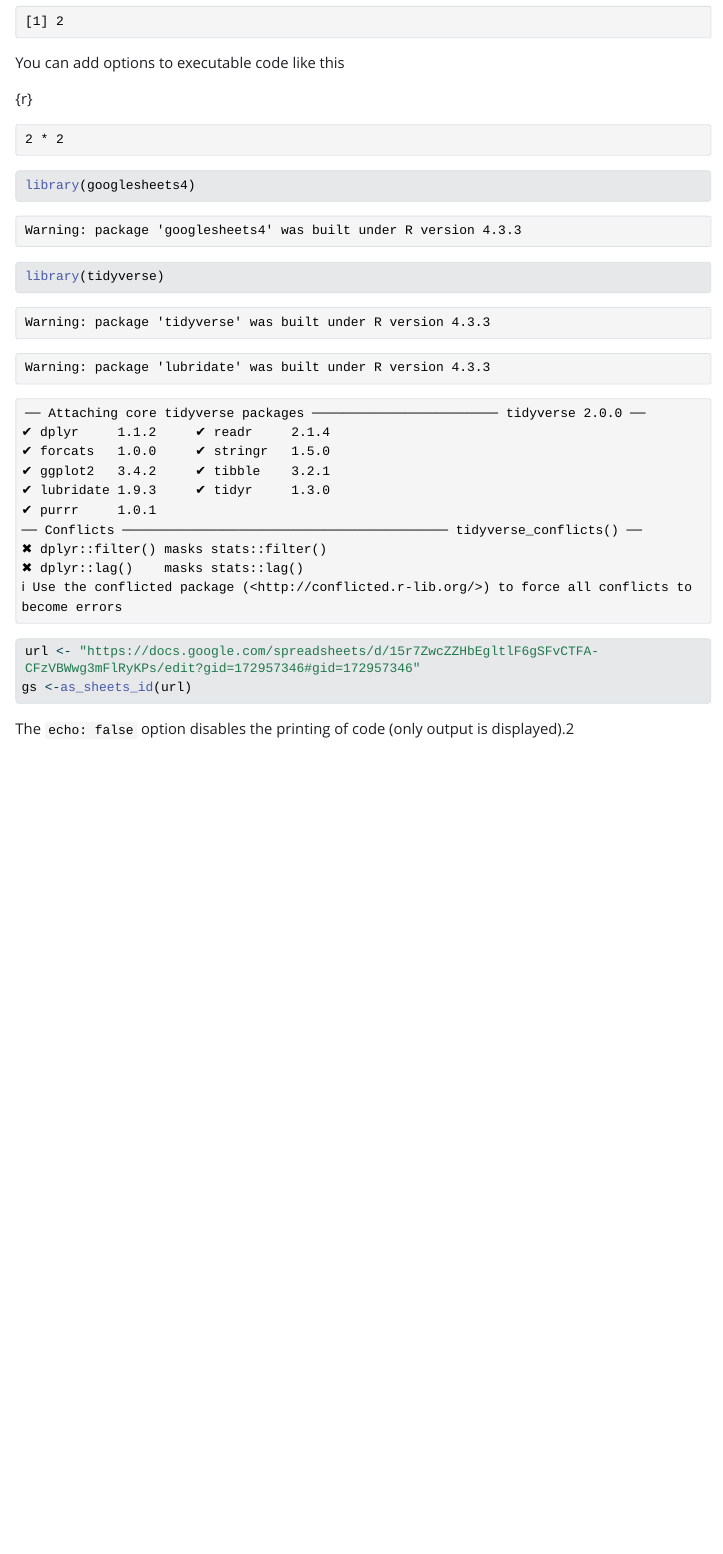
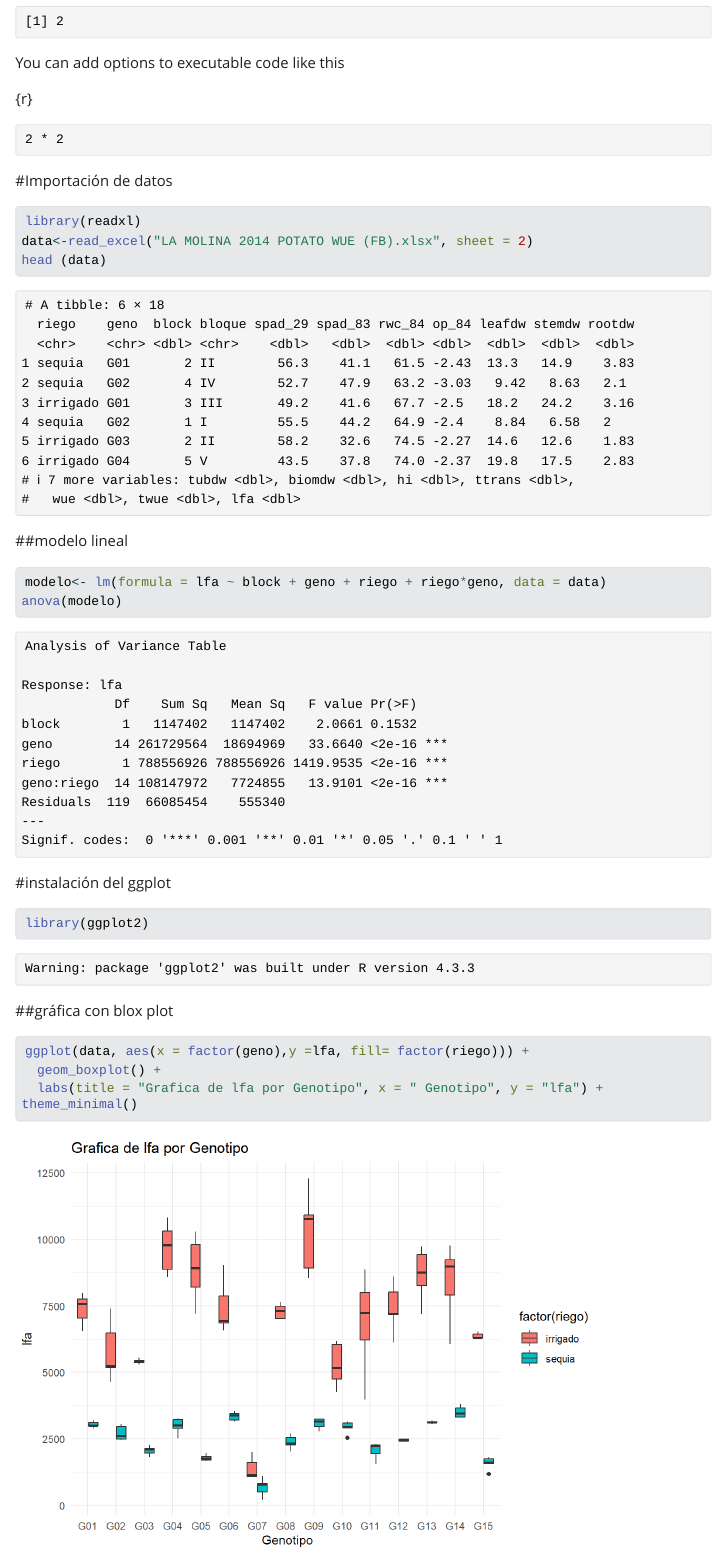
Before and after one commit to Anais-r/pad, a Quarto document (Index.qmd): the page in a window 1100 px wide, from 470 px down. The pictures show the output file index.html that the author committed with the source, opened offline; Quarto's library style sheets are replaced by a plain one without menus; long lines of code are wrapped.

Commit message:
Mi primera página web

````diff
--- a/Index.qmd
+++ b/Index.qmd
@@ -26,13 +26,25 @@ You can add options to executable code like this
 2 * 2
 
 ```
-
+#Importación de datos
 ```{r}
-library(googlesheets4)
-library(tidyverse)
-url <- "https://docs.google.com/spreadsheets/d/15r7ZwcZZHbEgltlF6gSFvCTFA-CFzVBWwg3mFlRyKPs/edit?gid=172957346#gid=172957346"
-gs <-as_sheets_id(url)
-
+library(readxl)
+data<-read_excel("LA MOLINA 2014 POTATO WUE (FB).xlsx", sheet = 2)
+head (data)
+```
+##modelo lineal
+```{r}
+modelo<- lm(formula = lfa ~ block + geno + riego + riego*geno, data = data)
+anova(modelo)
+```
+#instalación del ggplot
+```{r}
+library(ggplot2)
 ```
 
-The `echo: false` option disables the printing of code (only output is displayed).2
+##gráfica con blox plot
+```{r}
+ggplot(data, aes(x = factor(geno),y =lfa, fill= factor(riego))) +
+  geom_boxplot() +
+  labs(title = "Grafica de lfa por Genotipo", x = " Genotipo", y = "lfa") + theme_minimal()
+```
````
Also changed, not shown: Index_files/figure-html/unnamed-chunk-5-1.png (added), index.html.
